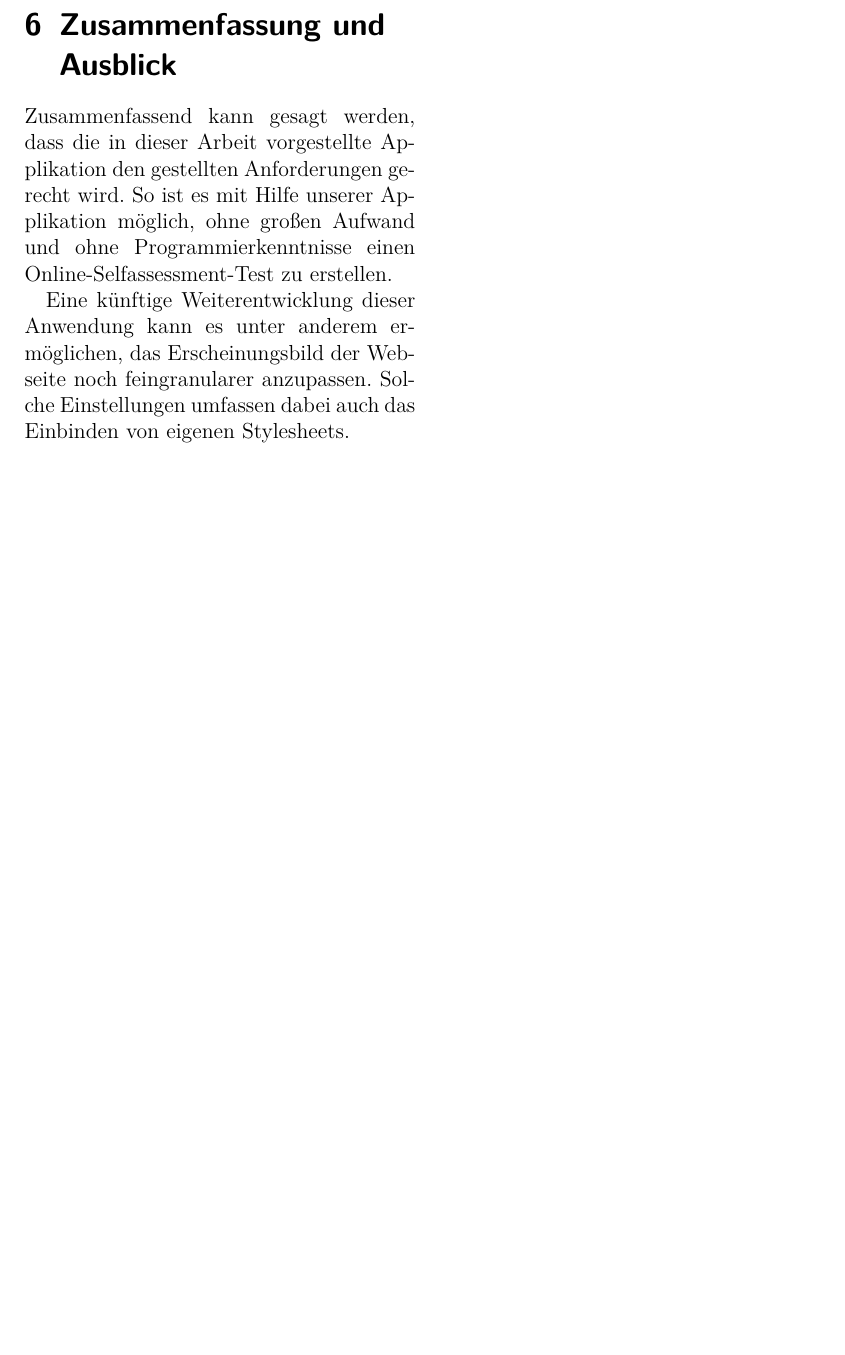
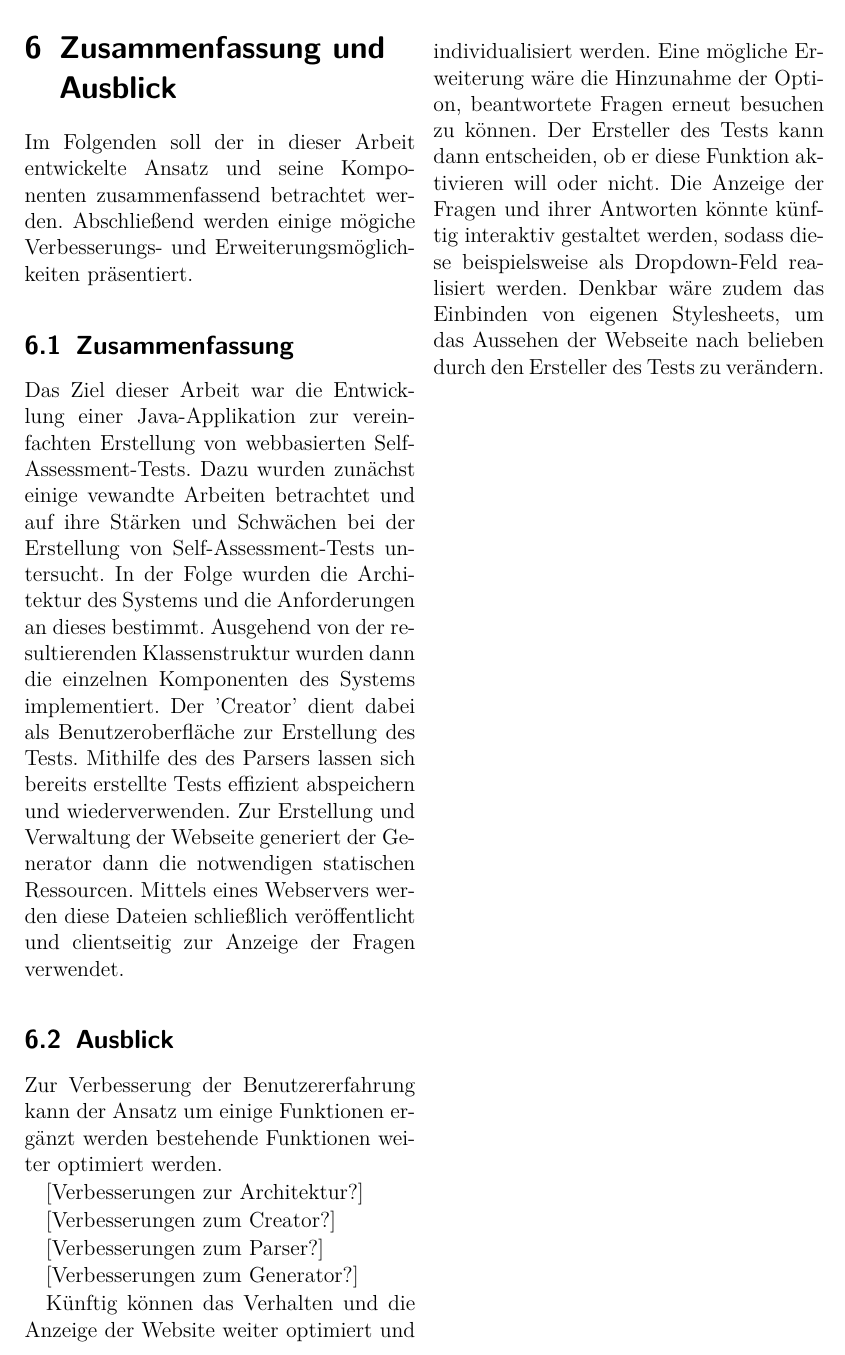
Before and after one commit to somakolli/SelfAssesmentUniStuttgart, a LaTeX document (Ausarbeitung-Latex/Hauptdatei.tex, which reads Ausarbeitung-Latex/Zusammenfassung_Ausblick.tex): part of page 10 of 10, cut at the place of the change, the shorter picture padded with empty space. Compiled offline with pdfLaTeX.

Commit message:
added a sentence in abstract, added zusammenfassung

```diff
--- a/Ausarbeitung-Latex/Zusammenfassung_Ausblick.tex
+++ b/Ausarbeitung-Latex/Zusammenfassung_Ausblick.tex
@@ -1,6 +1,21 @@
 \label{Zusammenfassung_Ausblick}
-Zusammenfassend kann gesagt werden, dass die in dieser Arbeit vorgestellte Applikation den gestellten Anforderungen gerecht wird.
-So ist es mit Hilfe unserer Applikation möglich, ohne großen Aufwand und ohne Programmierkenntnisse einen Online-Selfassessment-Test zu erstellen.
 
-Eine künftige Weiterentwicklung dieser Anwendung kann es unter anderem ermöglichen, das Erscheinungsbild der Webseite noch feingranularer anzupassen.
-Solche Einstellungen umfassen dabei auch das Einbinden von eigenen Stylesheets.
+Im Folgenden soll der in dieser Arbeit entwickelte Ansatz und seine Komponenten zusammenfassend betrachtet werden. Abschließend werden einige mögiche Verbesserungs- und Erweiterungsmöglichkeiten präsentiert.
+
+\subsection{Zusammenfassung}
+
+Das Ziel dieser Arbeit war die Entwicklung einer Java-Applikation zur vereinfachten Erstellung von webbasierten Self-Assessment-Tests. Dazu wurden zunächst einige vewandte Arbeiten betrachtet und auf ihre Stärken und Schwächen bei der Erstellung von Self-Assessment-Tests untersucht. In der Folge wurden die Architektur des Systems und die Anforderungen an dieses bestimmt. Ausgehend von der resultierenden Klassenstruktur wurden dann die einzelnen Komponenten des Systems implementiert. Der 'Creator' dient dabei als Benutzeroberfläche zur Erstellung des Tests. Mithilfe des des Parsers lassen sich bereits erstellte Tests effizient abspeichern und wiederverwenden. Zur Erstellung und Verwaltung der Webseite generiert der Generator dann die notwendigen statischen Ressourcen. Mittels eines Webservers werden diese Dateien schließlich veröffentlicht und clientseitig zur Anzeige der Fragen verwendet.
+
+\subsection{Ausblick}
+
+Zur Verbesserung der Benutzererfahrung kann der Ansatz um einige Funktionen ergänzt werden bestehende Funktionen weiter optimiert werden.
+
+[Verbesserungen zur Architektur?]
+
+[Verbesserungen zum Creator?]
+
+[Verbesserungen zum Parser?]
+
+[Verbesserungen zum Generator?]
+
+Künftig können das Verhalten und die Anzeige der Website weiter optimiert und individualisiert werden.  Eine mögliche Erweiterung wäre die Hinzunahme der Option, beantwortete Fragen erneut besuchen zu können. Der Ersteller des Tests kann dann entscheiden, ob er diese Funktion aktivieren will oder nicht. Die Anzeige der Fragen und ihrer Antworten könnte künftig interaktiv gestaltet werden, sodass diese beispielsweise als Dropdown-Feld realisiert werden. Denkbar wäre zudem das Einbinden von eigenen Stylesheets, um das Aussehen der Webseite nach belieben durch den Ersteller des Tests zu verändern.
```
Also changed, not shown: Ausarbeitung-Latex/Abstract.tex (+3 -3 lines).
